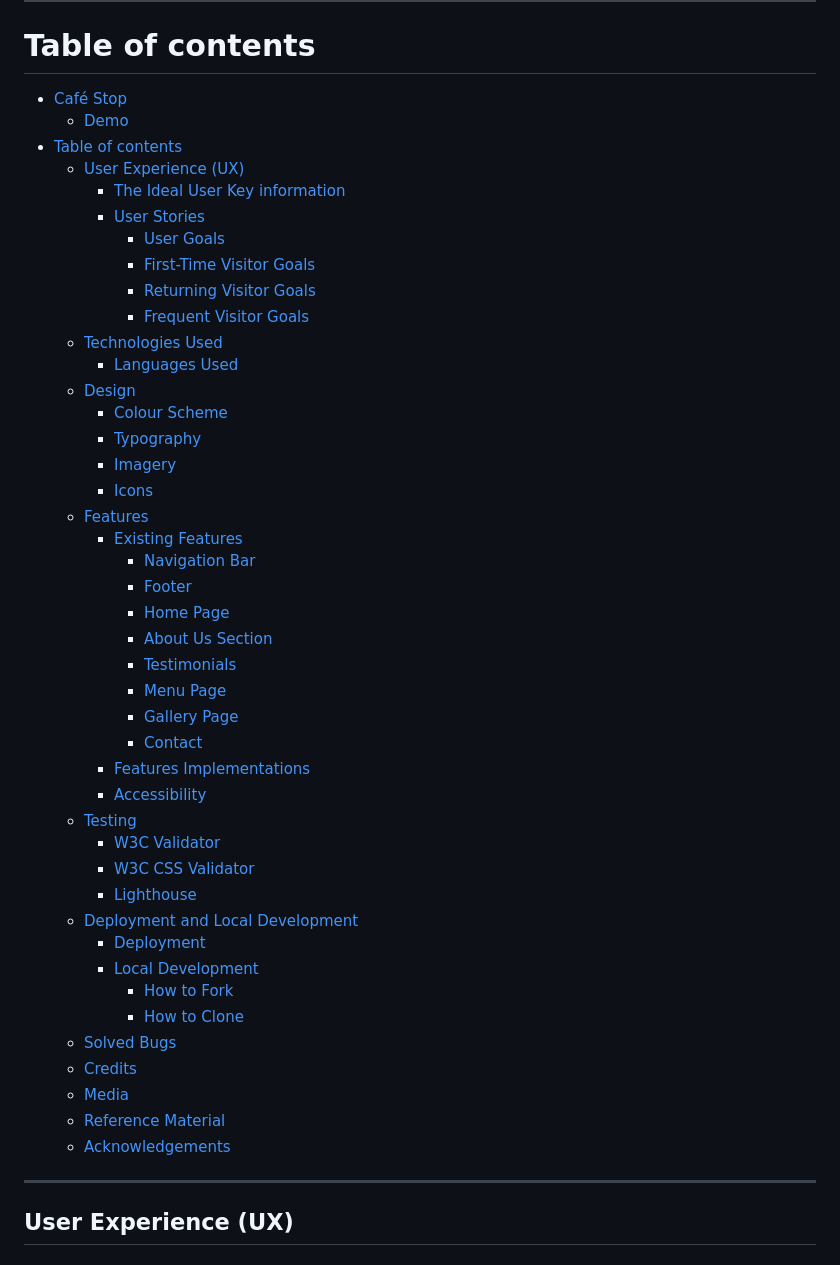
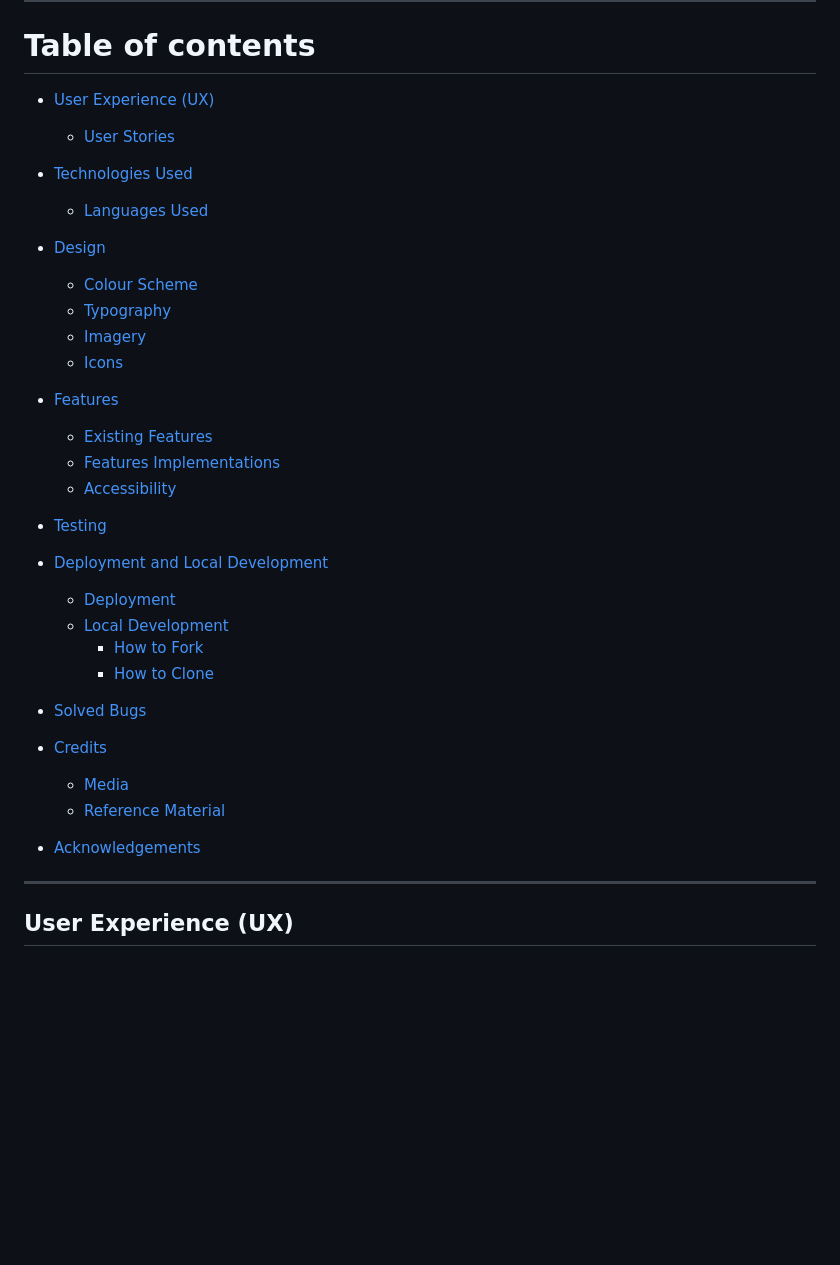
Before and after one commit to thiago-23/coffee-stop, a Markdown page: README.md, the part around the change. Drawn GitHub-style; blank space fills up the shorter version.

Commit message:
Fix table of content

```diff
--- a/README.md
+++ b/README.md
@@ -14,49 +14,38 @@ Link to the live site here: <https://thiago-23.github.io/coffee-stop/>
 
 # Table of contents
 
-- [Café Stop](#café-stop)
-  - [Demo](#demo)
-- [Table of contents](#table-of-contents)
-  - [User Experience (UX)](#user-experience-ux)
-      - [The Ideal User Key information](#the-ideal-user-key-information)
-    - [User Stories](#user-stories)
-      - [User Goals](#user-goals)
-      - [First-Time Visitor Goals](#first-time-visitor-goals)
-      - [Returning Visitor Goals](#returning-visitor-goals)
-      - [Frequent Visitor Goals](#frequent-visitor-goals)
-  - [Technologies Used](#technologies-used)
-    - [Languages Used](#languages-used)
-  - [Design](#design)
-    - [Colour Scheme](#colour-scheme)
-    - [Typography](#typography)
-    - [Imagery](#imagery)
-    - [Icons](#icons)
-  - [Features](#features)
-    - [Existing Features](#existing-features)
-      - [Navigation Bar](#navigation-bar)
-      - [Footer](#footer)
-      - [Home Page](#home-page)
-      - [About Us Section](#about-us-section)
-      - [Testimonials](#testimonials)
-      - [Menu Page](#menu-page)
-      - [Gallery Page](#gallery-page)
-      - [Contact](#contact)
-    - [Features Implementations](#features-implementations)
-    - [Accessibility](#accessibility)
-  - [Testing](#testing)
-    - [W3C Validator](#w3c-validator)
-    - [W3C CSS Validator](#w3c-css-validator)
-    - [Lighthouse](#lighthouse)
-  - [Deployment and Local Development](#deployment-and-local-development)
-    - [Deployment](#deployment)
-    - [Local Development](#local-development)
-      - [How to Fork](#how-to-fork)
-      - [How to Clone](#how-to-clone)
-  - [Solved Bugs](#solved-bugs)
-  - [Credits](#credits)
-  - [Media](#media)
-  - [Reference Material](#reference-material)
-  - [Acknowledgements](#acknowledgements)
+* [User Experience (UX)](#user-experience-ux)
+  * [User Stories](#user-stories)
+
+* [Technologies Used](#technologies-used)
+  * [Languages Used](#languages-used)
+
+* [Design](#design)
+  * [Colour Scheme](#colour-scheme)
+  * [Typography](#typography)
+  * [Imagery](#imagery)
+  * [Icons](#icons)
+
+* [Features](#features)
+  * [Existing Features](#existing-features)
+  * [Features Implementations](#features-implementations)
+  * [Accessibility](#accessibility)
+
+* [Testing](#testing)
+
+* [Deployment and Local Development](#deployment-and-local-development)
+  * [Deployment](#deployment)
+  * [Local Development](#local-development)
+    * [How to Fork](#how-to-fork)
+    * [How to Clone](#how-to-clone)
+
+* [Solved Bugs](#solved-bugs)
+
+* [Credits](#credits)
+  * [Media](#media)
+  * [Reference Material](#reference-material)
+
+* [Acknowledgements](#acknowledgements)
 
 ---
 
```
